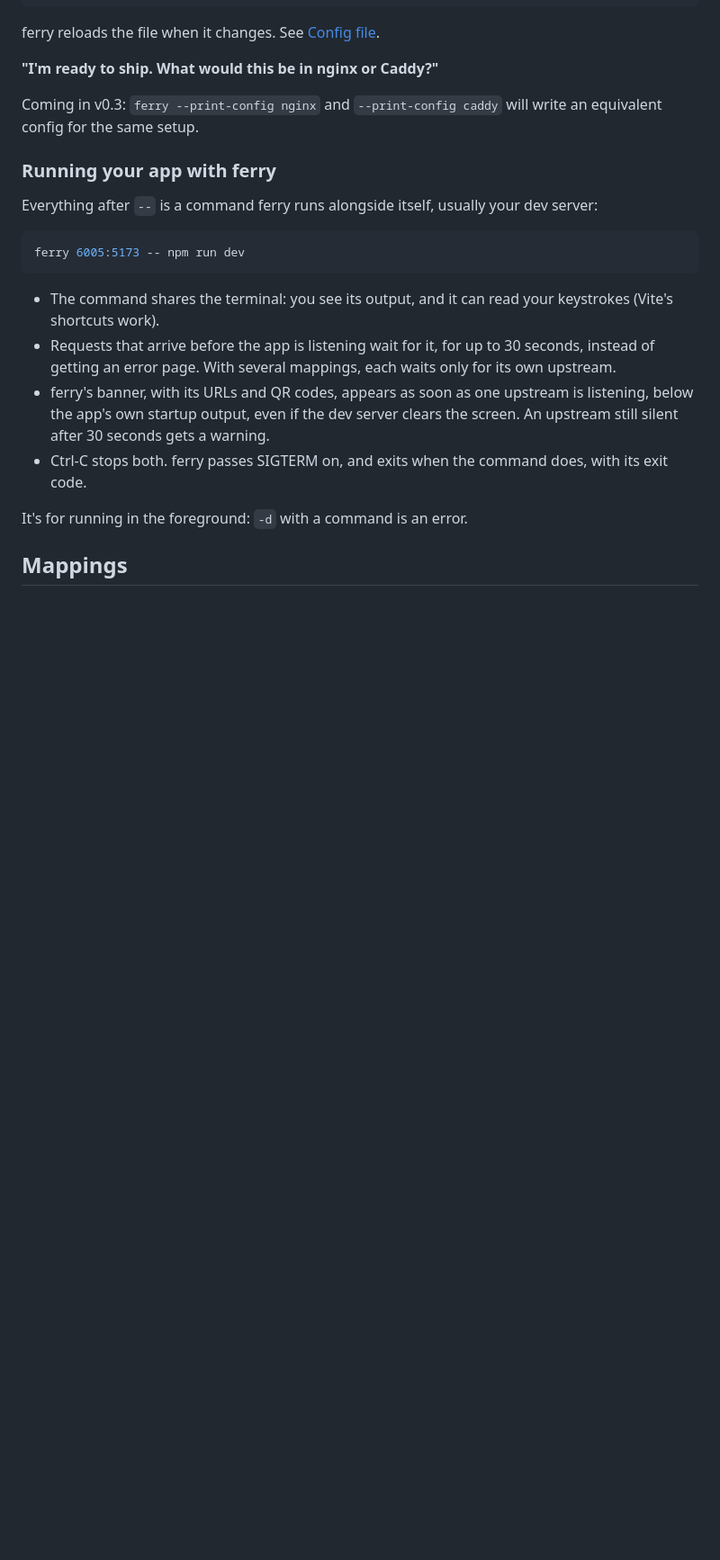
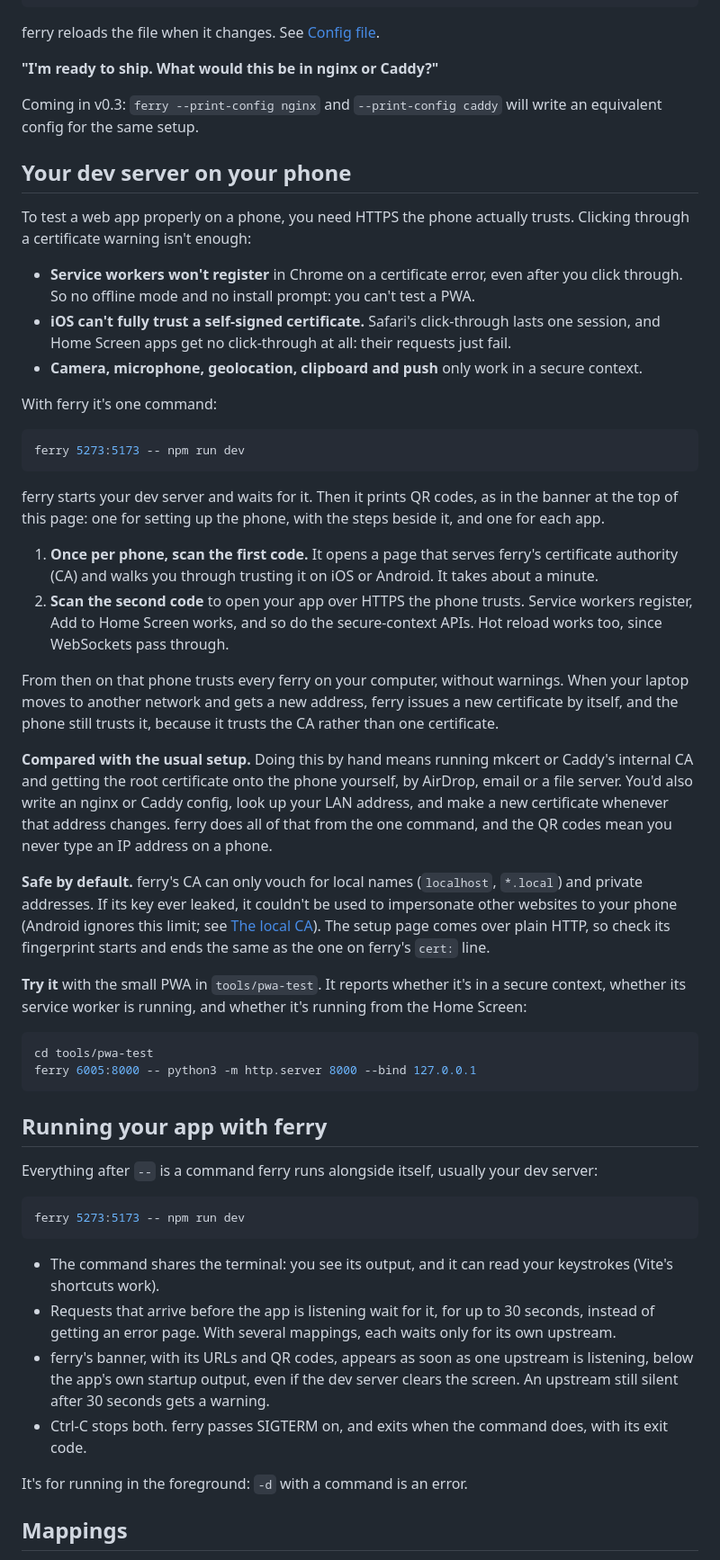
Before and after one commit to octoth0rpe/ferry, a Markdown page: README.md, the part around one of its changes. Shown at 90% size. Drawn GitHub-style; blank space fills up the shorter version.

````diff
--- a/README.md
+++ b/README.md
@@ -265,13 +173,71 @@ ferry reloads the file when it changes. See [Config file](#config-file).
 Coming in v0.3: `ferry --print-config nginx` and `--print-config caddy` will
 write an equivalent config for the same setup.
 
-### Running your app with ferry
+## Your dev server on your phone
+
+To test a web app properly on a phone, you need HTTPS the phone actually
+trusts. Clicking through a certificate warning isn't enough:
+
+- **Service workers won't register** in Chrome on a certificate error, even
+  after you click through. So no offline mode and no install prompt: you
+  can't test a PWA.
+- **iOS can't fully trust a self-signed certificate.** Safari's
+  click-through lasts one session, and Home Screen apps get no click-through
+  at all: their requests just fail.
+- **Camera, microphone, geolocation, clipboard and push** only work in a
+  secure context.
+
+With ferry it's one command:
+
+```sh
+ferry 5273:5173 -- npm run dev
+```
+
+ferry starts your dev server and waits for it. Then it prints QR codes, as in
+the banner at the top of this page: one for setting up the phone, with the
+steps beside it, and one for each app.
+
+1. **Once per phone, scan the first code.** It opens a page that serves
+   ferry's certificate authority (CA) and walks you through trusting it on
+   iOS or Android. It takes about a minute.
+2. **Scan the second code** to open your app over HTTPS the phone trusts.
+   Service workers register, Add to Home Screen works, and so do the
+   secure-context APIs. Hot reload works too, since WebSockets pass through.
+
+From then on that phone trusts every ferry on your computer, without
+warnings. When your laptop moves to another network and gets a new address,
+ferry issues a new certificate by itself, and the phone still trusts it,
+because it trusts the CA rather than one certificate.
+
+**Compared with the usual setup.** Doing this by hand means running mkcert
+or Caddy's internal CA and getting the root certificate onto the phone
+yourself, by AirDrop, email or a file server. You'd also write an nginx or
+Caddy config, look up your LAN address, and make a new certificate whenever
+that address changes. ferry does all of that from the one command, and the
+QR codes mean you never type an IP address on a phone.
+
+**Safe by default.** ferry's CA can only vouch for local names (`localhost`,
+`*.local`) and private addresses. If its key ever leaked, it couldn't be used
+to impersonate other websites to your phone (Android ignores this limit; see
+[The local CA](#the-local-ca)). The setup page comes over plain HTTP, so check
+its fingerprint starts and ends the same as the one on ferry's `cert:` line.
+
+**Try it** with the small PWA in `tools/pwa-test`. It reports whether it's
+in a secure context, whether its service worker is running, and whether it's
+running from the Home Screen:
+
+```sh
+cd tools/pwa-test
+ferry 6005:8000 -- python3 -m http.server 8000 --bind 127.0.0.1
+```
+
+## Running your app with ferry
 
 Everything after `--` is a command ferry runs alongside itself, usually your
 dev server:
 
 ```sh
-ferry 6005:5173 -- npm run dev
+ferry 5273:5173 -- npm run dev
 ```
 
 - The command shares the terminal: you see its output, and it can read your
````
Also changed, not shown: other parts of README.md (+16 -107 lines).
